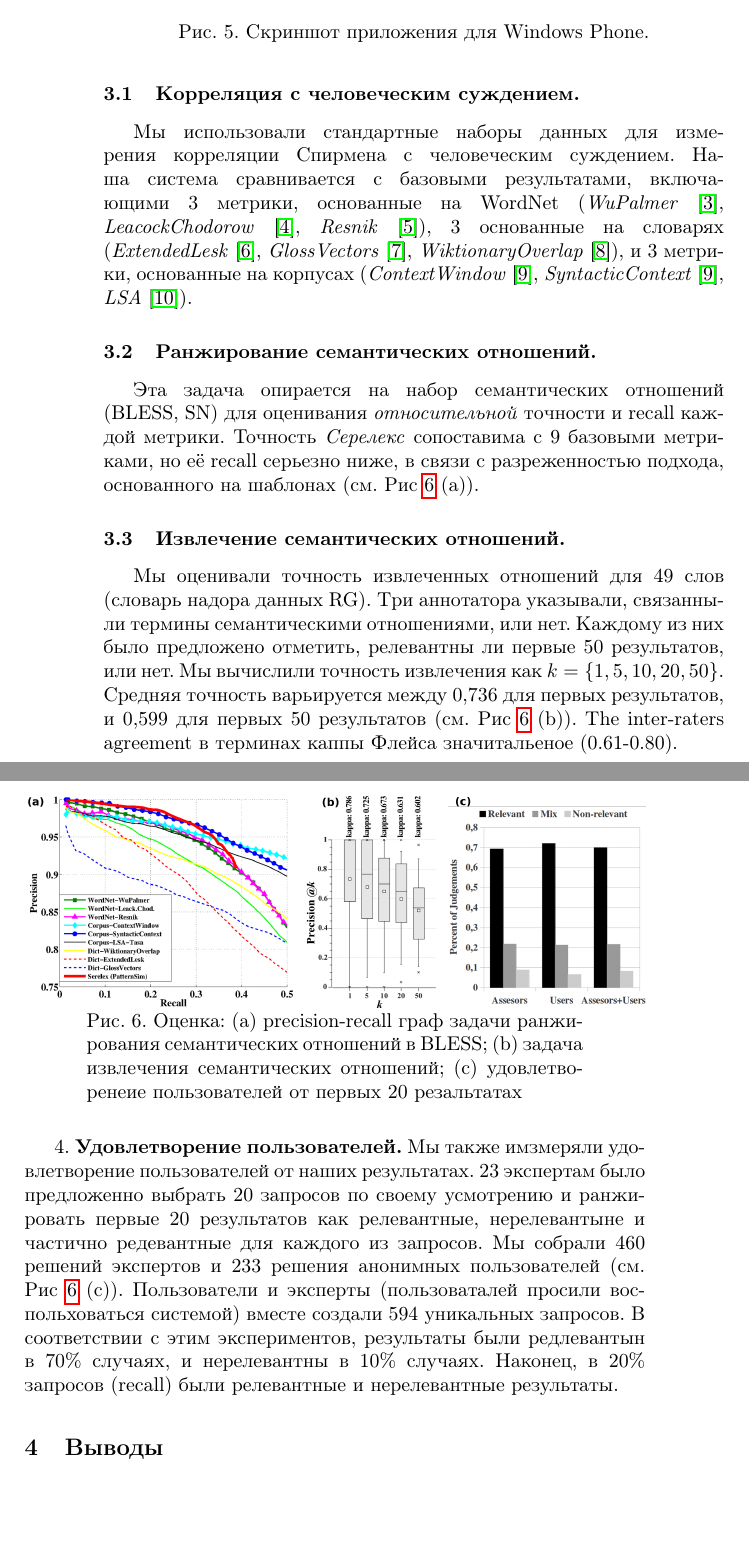
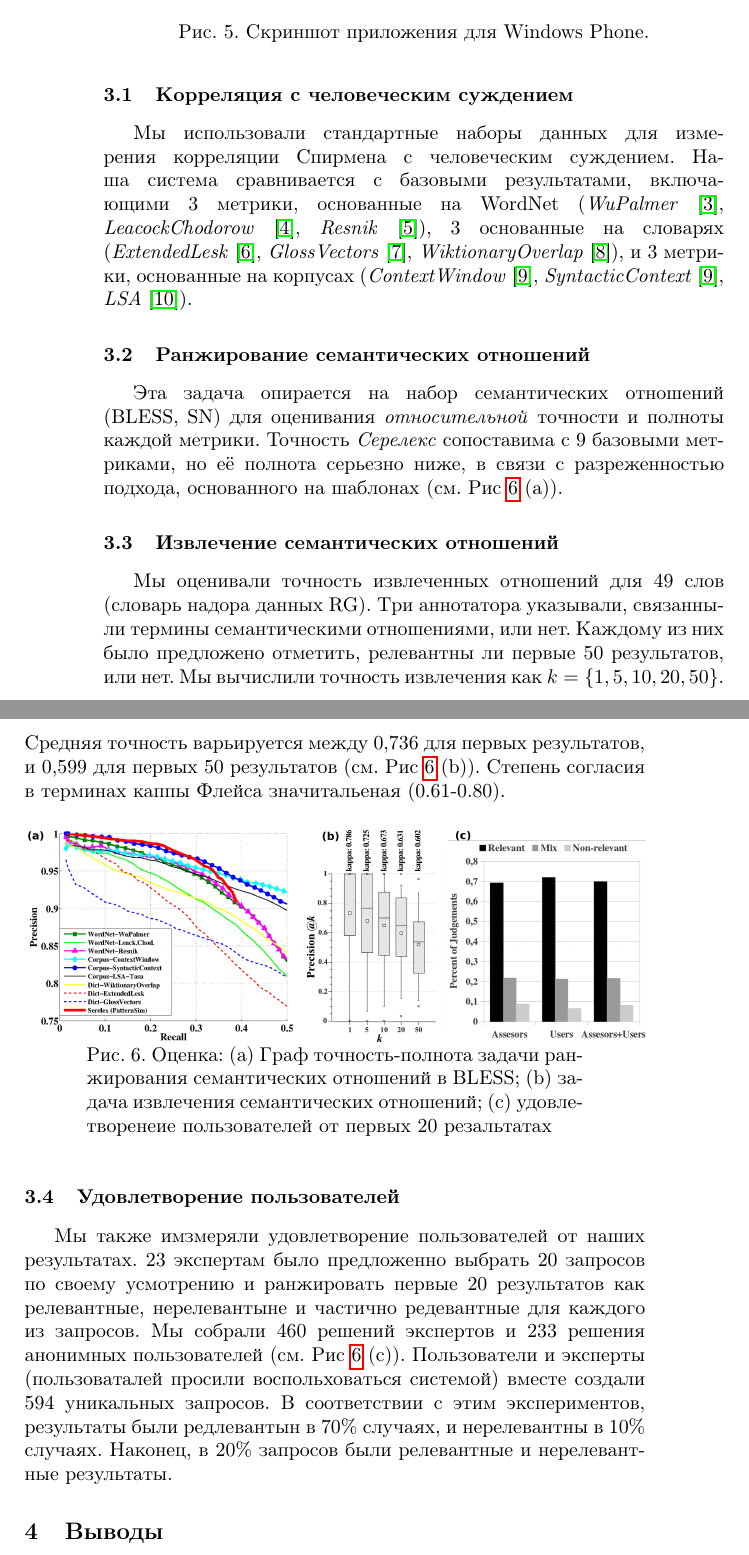
Before and after one commit to alexanderpanchenko/2013-aist-paper, a LaTeX document (main.tex): two parts of pages 5 and 6 of 7, joined at a grey line, cut so that both start at the same text, the shorter picture padded with empty space. Compiled offline with pdfLaTeX.

Commit message:
Fixed some errors

```diff
--- a/main.tex
+++ b/main.tex
@@ -42,27 +42,26 @@ ${}^2$ МГТУ им. Н.\,Э. Баумана, Москва, Россия}
 
 \risunok{Скриншот приложения для Windows 8.}{win8}{10cm}
 
-\risunok{Скриншот приложения для Windows Phone.}{wp}{2.5cm}
+\risunok{Скриншот приложения для Windows Phone.}{wp}{10cm}
 
 \subsection{Результаты}
 Мы оценивали систему, исходя из четырех задач (см. ~\cite{panchenko2012konvens} для подробностей):
 
-\subsubsection{Корреляция с человеческим суждением.} Мы использовали стандартные наборы данных для измерения корреляции Спирмена с человеческим суждением. Наша система сравнивается с базовыми результатами, включающими 3 метрики, основанные на WordNet (\textit{WuPalmer}~\cite{wu1994verbs}, \textit{LeacockChodorow}~\cite{leacock1998}, \textit{Resnik}~\cite{resnik1995}), 3 основанные на словарях (\textit{ExtendedLesk}~\cite{banerjee2003extended}, \textit{GlossVectors}~\cite{patwardhan2006using}, \textit{WiktionaryOverlap}~\cite{zesch2008extracting}), и 3 метрики, основанные на корпусах (\textit{ContextWindow}~\cite{cruys2010mining}, \textit{SyntacticContext}~\cite{cruys2010mining}, ~\textit{LSA}~\cite{landauer1998introduction}).
+\subsubsection{Корреляция с человеческим суждением} Мы использовали стандартные наборы данных для измерения корреляции Спирмена с человеческим суждением. Наша система сравнивается с базовыми результатами, включающими 3 метрики, основанные на WordNet (\textit{WuPalmer}~\cite{wu1994verbs}, \textit{LeacockChodorow}~\cite{leacock1998}, \textit{Resnik}~\cite{resnik1995}), 3 основанные на словарях (\textit{ExtendedLesk}~\cite{banerjee2003extended}, \textit{GlossVectors}~\cite{patwardhan2006using}, \textit{WiktionaryOverlap}~\cite{zesch2008extracting}), и 3 метрики, основанные на корпусах (\textit{ContextWindow}~\cite{cruys2010mining}, \textit{SyntacticContext}~\cite{cruys2010mining}, ~\textit{LSA}~\cite{landauer1998introduction}).
 
-\subsubsection{Ранжирование семантических отношений.} Эта задача опирается на набор семантических отношений (BLESS,  SN) для оценивания \textit{относительной} точности и recall каждой метрики. Точность \textit{Серелекс}  сопоставима с 9 базовыми метриками, но её recall серьезно ниже, в связи с разреженностью подхода, основанного на шаблонах (см. Рис \ref{fig-eval} (a)).
+\subsubsection{Ранжирование семантических отношений} Эта задача опирается на набор семантических отношений (BLESS,  SN) для оценивания \textit{относительной} точности и полноты каждой метрики. Точность \textit{Серелекс}  сопоставима с 9 базовыми метриками, но её полнота серьезно ниже, в связи с разреженностью подхода, основанного на шаблонах (см. Рис \ref{fig-eval} (a)).
 
-\subsubsection{Извлечение семантических отношений.} Мы оценивали точность извлеченных отношений для 49 слов (словарь надора данных RG). Три аннотатора указывали, связанныли термины семантическими отношениями, или нет. Каждому из них было предложено отметить, релевантны ли первые 50 результатов, или нет. Мы вычислили точность извлечения как $k = \{1, 5, 10, 20, 50\}$. Средняя точность варьируется между 0,736 для первых результатов, и 0,599 для первых 50 результатов (см. Рис \ref{fig-eval} (b)). The inter-raters agreement в терминах каппы Флейса значитальеное (0.61-0.80).
+\subsubsection{Извлечение семантических отношений} Мы оценивали точность извлеченных отношений для 49 слов (словарь надора данных RG). Три аннотатора указывали, связанныли термины семантическими отношениями, или нет. Каждому из них было предложено отметить, релевантны ли первые 50 результатов, или нет. Мы вычислили точность извлечения как $k = \{1, 5, 10, 20, 50\}$. Средняя точность варьируется между 0,736 для первых результатов, и 0,599 для первых 50 результатов (см. Рис \ref{fig-eval} (b)). Степень согласия в терминах каппы Флейса значитальеная (0.61-0.80).
 
-\risunok{Оценка: (a) precision-recall граф задачи ранжирования семантических отношений в BLESS; (b) задача извлечения семантических отношений; (c) удовлетворенеие пользователей от первых 20 резальтатах}{eval}{11cm}
+\risunok{Оценка: (a) Граф точность-полнота задачи ранжирования семантических отношений в BLESS; (b) задача извлечения семантических отношений; (c) удовлетворенеие пользователей от первых 20 резальтатах}{eval}{11cm}
 
-4. \textbf{Удовлетворение пользователей.} Мы также имзмеряли удовлетворение пользователей от наших результатах. 23 экспертам было предложенно выбрать 20 запросов по своему усмотрению и ранжировать первые 20 результатов как релевантные, нерелевантыне и частично редевантные для каждого из запросов. Мы собрали 460 решений экспертов и 233 решения анонимных пользователей (см. Рис \ref{fig-eval} (с)). Пользователи и эксперты (пользоваталей просили воспольховаться системой) вместе создали 594 уникальных запросов. В соответствии с этим экспериментов, результаты были редлевантын  в 70\% случаях, и нерелевантны в 10\% случаях. Наконец, в 20\% запросов (recall) были релевантные и нерелевантные результаты.
+\subsubsection{Удовлетворение пользователей} Мы также имзмеряли удовлетворение пользователей от наших результатах. 23 экспертам было предложенно выбрать 20 запросов по своему усмотрению и ранжировать первые 20 результатов как релевантные, нерелевантыне и частично редевантные для каждого из запросов. Мы собрали 460 решений экспертов и 233 решения анонимных пользователей (см. Рис \ref{fig-eval} (с)). Пользователи и эксперты (пользоваталей просили воспольховаться системой) вместе создали 594 уникальных запросов. В соответствии с этим экспериментов, результаты были редлевантын  в 70\% случаях, и нерелевантны в 10\% случаях. Наконец, в 20\% запросов были релевантные и нерелевантные результаты.
 
 \subsection{Выводы}
 
 Мы представиди систему, котроая находит семантически связанные слов. Наши результаты показывают точность, вопоставимую с подходом, основанным на словарях и обладают лучшим покрытием, так как отношения извлекаются непосредственно из текста. Система достигает точности@1 в около 74\%, и удовлетворения пользователей в 70\% результатов запросов без необхожимости какго-либо ручного составления словаря.
 
 
-
 \bibliographystyle{splncs}
 \bibliography{biblio2}
 
```
Also changed, not shown: win8.png, wp.png, main.tex (2 more changed lines), 1 other file.
